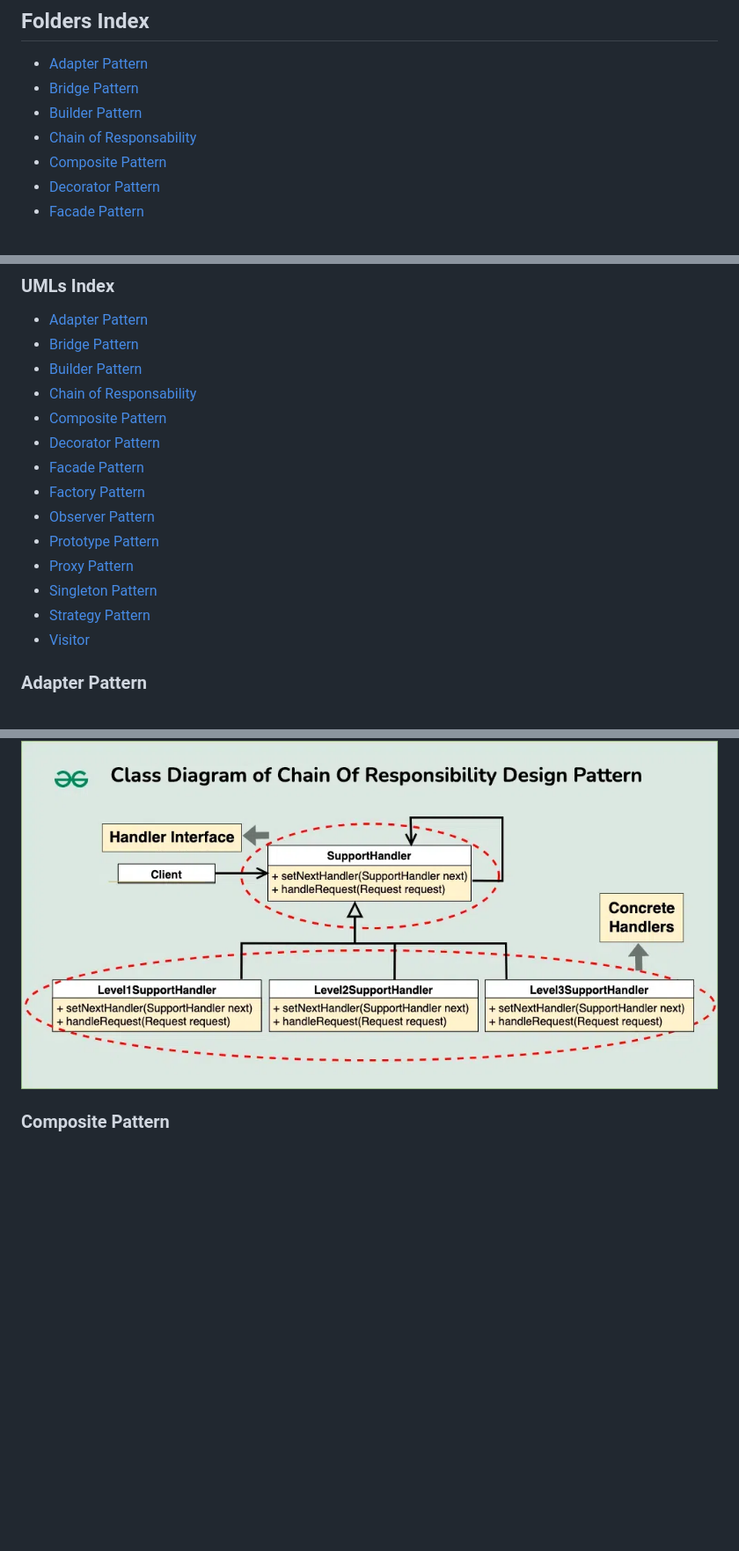
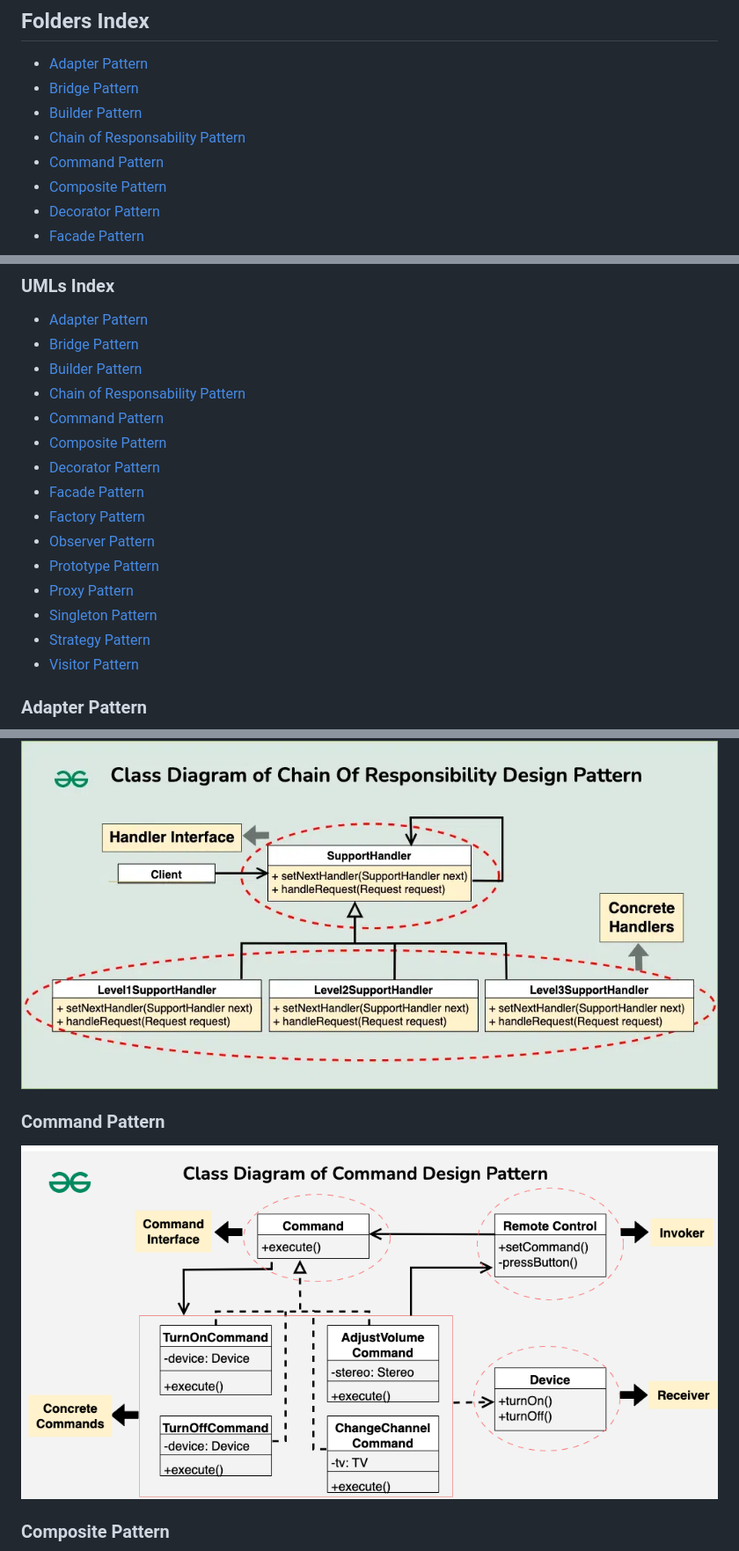
Before and after one commit to AleandroPresta/design-patterns, a Markdown page: README.md, 3 parts joined by grey strips. Shown: that part at 88% size. Drawn GitHub-style; pictures changed too: Command/uml.png (added); blank space fills up the shorter version.

Commit message:
Little refactoring and added empy Command pattern folder

```diff
--- a/README.md
+++ b/README.md
@@ -10,7 +10,8 @@ For the website version <a href="https://aleandropresta.github.io/design-pattern
     <li><a href="./Adapter/">Adapter Pattern</a></li>
     <li><a href="./Bridge/">Bridge Pattern</a></li>
     <li><a href="./Builder/">Builder Pattern</a></li>
-    <li><a href="./Chain/">Chain of Responsability</a></li>
+    <li><a href="./Chain/">Chain of Responsability Pattern</a></li>
+    <li><a href="./Command/">Command Pattern</a></li>
     <li><a href="./Composite/">Composite Pattern</a></li>
     <li><a href="./Decorator/">Decorator Pattern</a></li>
     <li><a href="./Facade/">Facade Pattern</a></li>
@@ -30,7 +31,8 @@ For the website version <a href="https://aleandropresta.github.io/design-pattern
 -   [Adapter Pattern](#adapter-pattern)
 -   [Bridge Pattern](#bridge-pattern)
 -   [Builder Pattern](#builder-pattern)
--   [Chain of Responsability](#chain-of-responsability)
+-   [Chain of Responsability Pattern](#chain-of-responsability)
+-   [Command Pattern](#command-pattern)
 -   [Composite Pattern](#composite-pattern)
 -   [Decorator Pattern](#decorator-pattern)
 -   [Facade Pattern](#facade-pattern)
@@ -40,7 +42,7 @@ For the website version <a href="https://aleandropresta.github.io/design-pattern
 -   [Proxy Pattern](#proxy-pattern)
 -   [Singleton Pattern](#singleton-pattern)
 -   [Strategy Pattern](#strategy-pattern)
--   [Visitor](#visitor-pattern)
+-   [Visitor Pattern](#visitor-pattern)
 
 ### Adapter Pattern
 
@@ -58,5 +60,9 @@ For the website version <a href="https://aleandropresta.github.io/design-pattern
 
 ![chain](/Chain/uml.png)
+
+### Command Pattern
+
+![command](/Command/uml.png)
 
 ### Composite Pattern
 
```
Also changed, not shown: other parts of README.md (+1 -1 lines), Command/README.md (added, +5 -0 lines), 2 other files.
